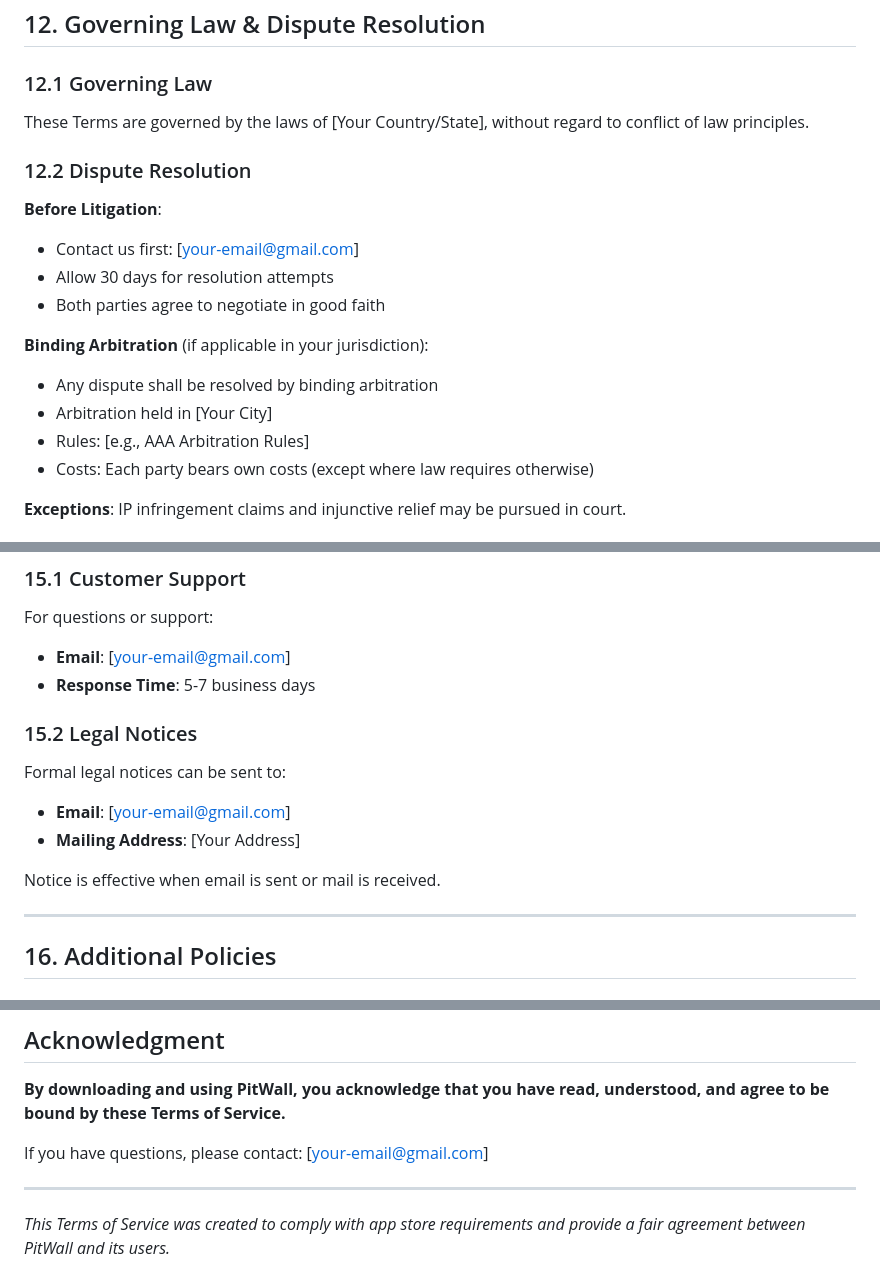
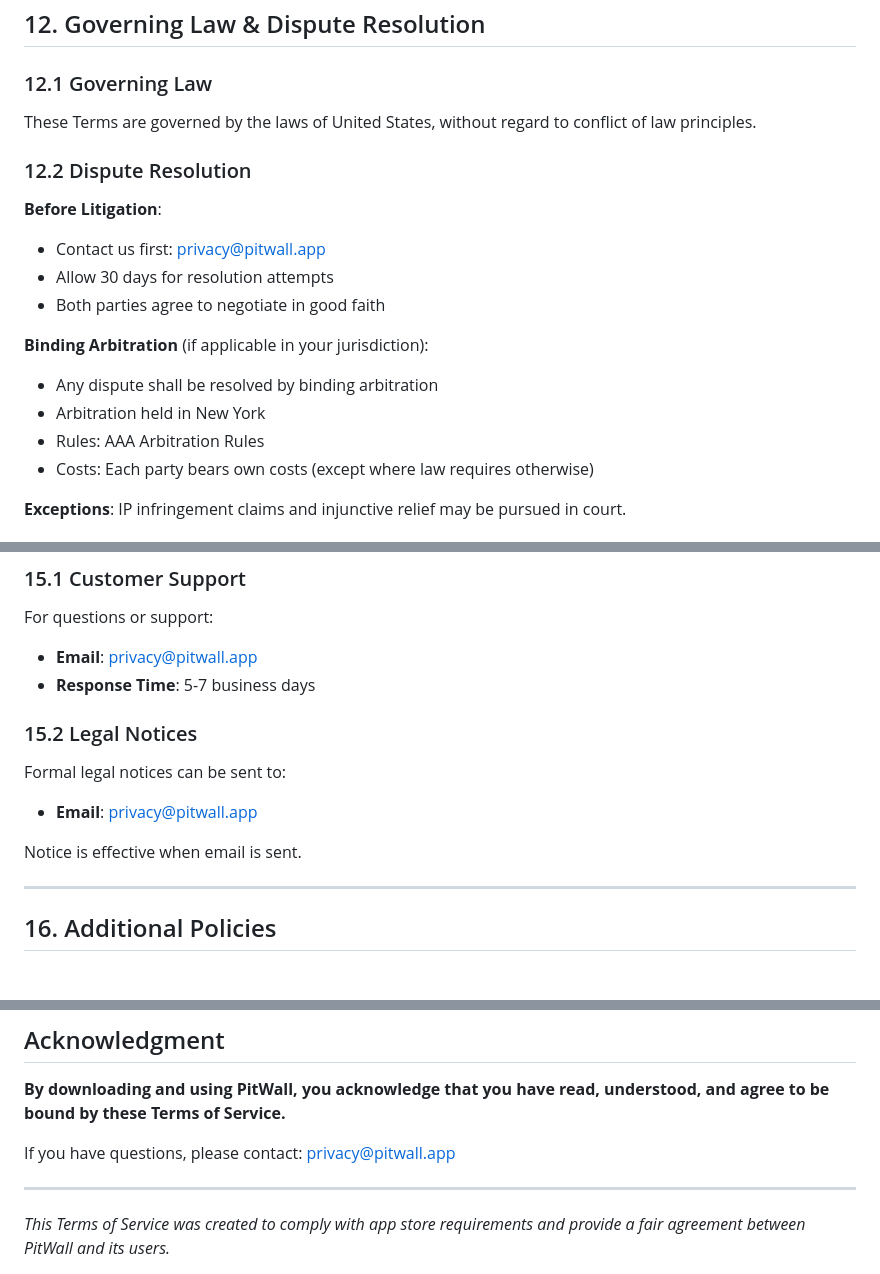
Before and after one commit to bilgehantekin/f1-fantasy-league, a Markdown page: docs/terms-of-service.md, 3 parts joined by grey strips. GitHub-like rendering.

Commit message:
docs: update contact email in legal documents
- Update contact email to privacy@pitwall.app
- Update jurisdiction to United States
- Remove placeholder text

```diff
--- a/docs/terms-of-service.md
+++ b/docs/terms-of-service.md
@@ -328,19 +328,19 @@ You agree to indemnify and hold us harmless from:
 
 ### 12.1 Governing Law
 
-These Terms are governed by the laws of [Your Country/State], without regard to conflict of law principles.
+These Terms are governed by the laws of United States, without regard to conflict of law principles.
 
 ### 12.2 Dispute Resolution
 
 **Before Litigation**:
-- Contact us first: [your-email@gmail.com]
+- Contact us first: privacy@pitwall.app
 - Allow 30 days for resolution attempts
 - Both parties agree to negotiate in good faith
 
 **Binding Arbitration** (if applicable in your jurisdiction):
 - Any dispute shall be resolved by binding arbitration
-- Arbitration held in [Your City]
-- Rules: [e.g., AAA Arbitration Rules]
+- Arbitration held in New York
+- Rules: AAA Arbitration Rules
 - Costs: Each party bears own costs (except where law requires otherwise)
 
 **Exceptions**: IP infringement claims and injunctive relief may be pursued in court.
@@ -372,16 +372,15 @@ If there's any conflict between these Terms and other documents, these Terms con
 ### 15.1 Customer Support
 
 For questions or support:
-- **Email**: [your-email@gmail.com]
+- **Email**: privacy@pitwall.app
 - **Response Time**: 5-7 business days
 
 ### 15.2 Legal Notices
 
 Formal legal notices can be sent to:
-- **Email**: [your-email@gmail.com]
-- **Mailing Address**: [Your Address]
+- **Email**: privacy@pitwall.app
 
-Notice is effective when email is sent or mail is received.
+Notice is effective when email is sent.
 
 ---
 
@@ -445,7 +444,7 @@ Status: ✅ App Store Ready | ✅ Legally Compliant
 
 **By downloading and using PitWall, you acknowledge that you have read, understood, and agree to be bound by these Terms of Service.**
 
-If you have questions, please contact: [your-email@gmail.com]
+If you have questions, please contact: privacy@pitwall.app
 
 ---
 
```
Also changed, not shown: docs/privacy-policy.md (+5 -6 lines).
